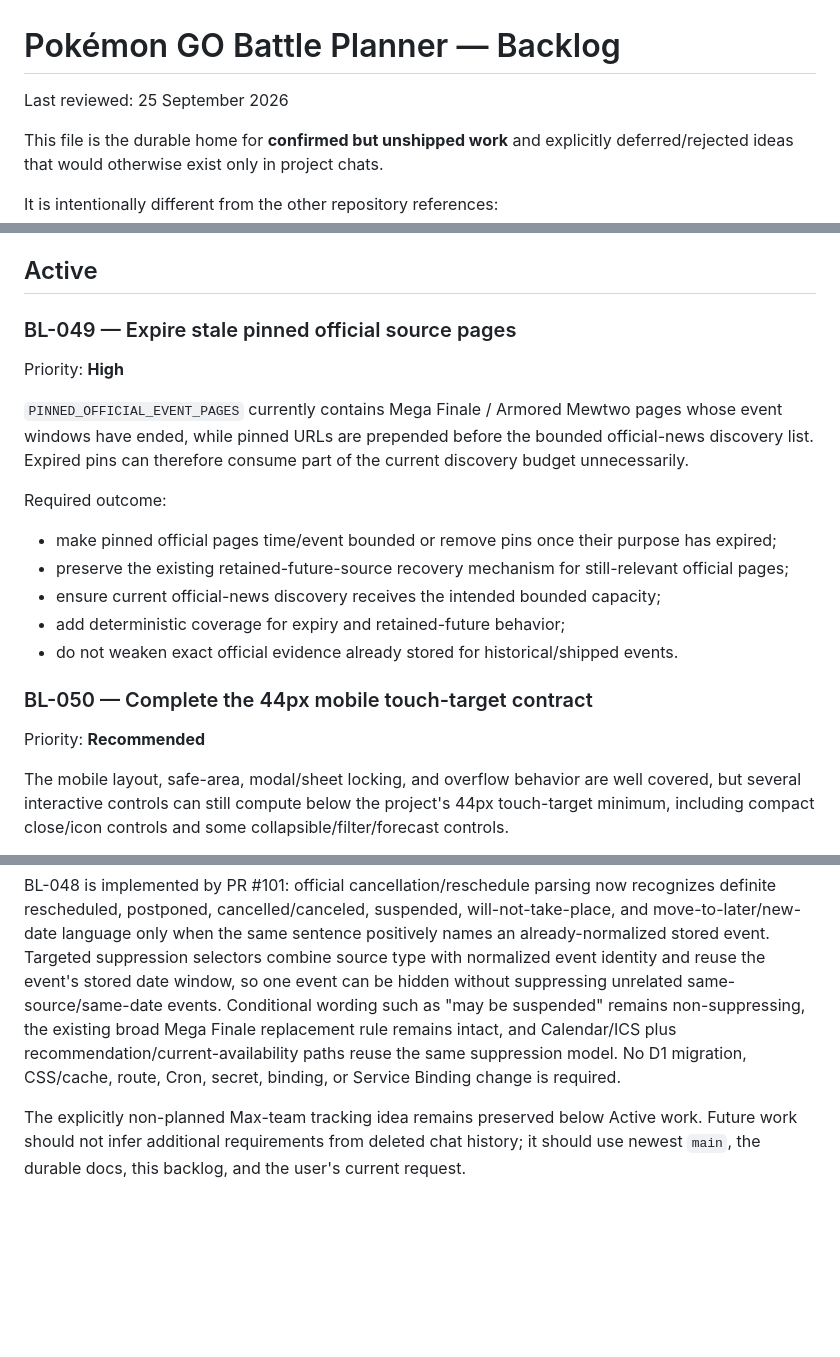
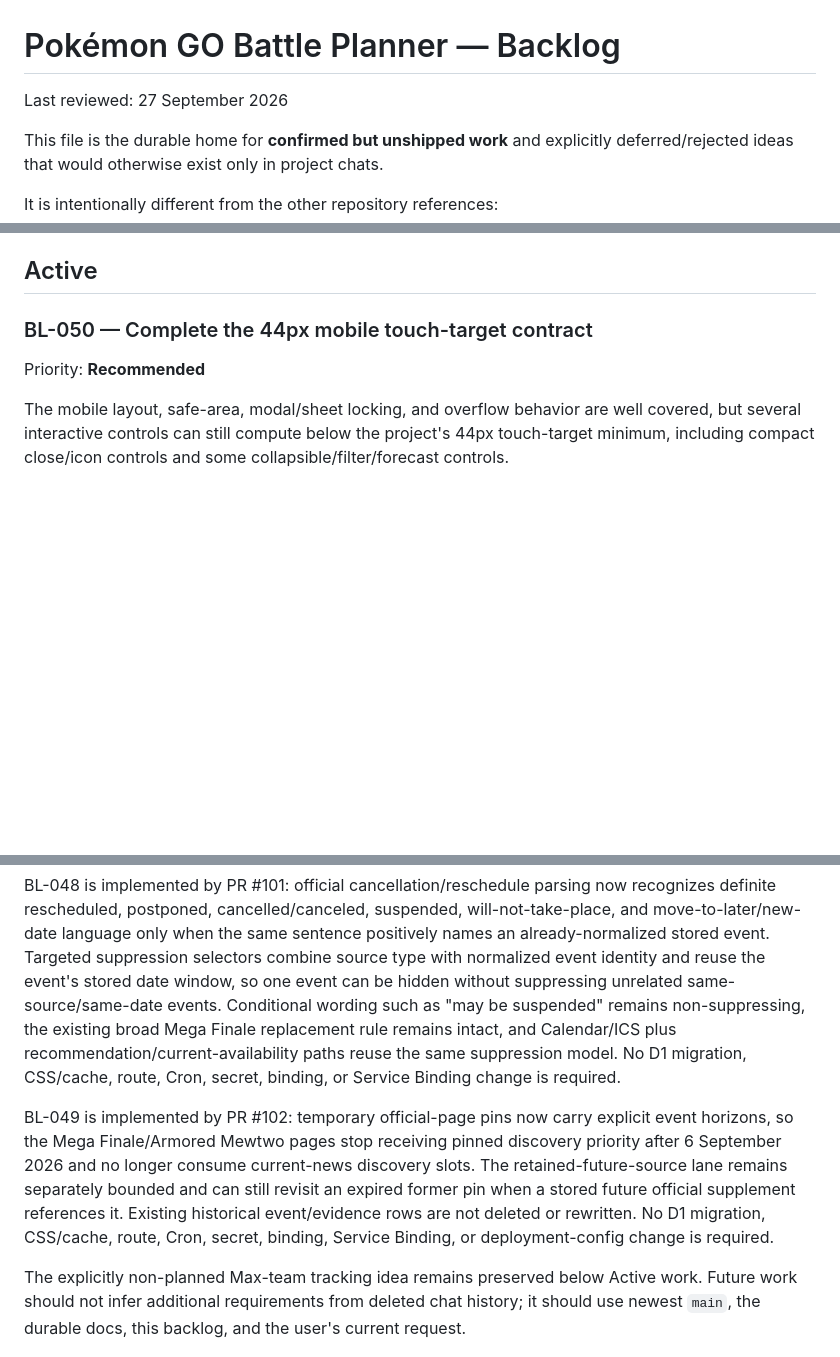
Before and after one commit to Jquak10/pokemon-go-plan, a Markdown page: docs/BACKLOG.md, 3 parts joined by grey strips. GitHub-like rendering; blank space fills up the shorter version.

Commit message:
docs: mark BL-049 implemented

```diff
--- a/docs/BACKLOG.md
+++ b/docs/BACKLOG.md
@@ -1,6 +1,6 @@
 # Pokémon GO Battle Planner — Backlog
 
-Last reviewed: 25 September 2026
+Last reviewed: 27 September 2026
 
 This file is the durable home for **confirmed but unshipped work** and explicitly deferred/rejected ideas that would otherwise exist only in project chats.
 
@@ -26,20 +26,6 @@ It is intentionally different from the other repository references:
 7. Never create a production migration solely because an item appears here. Inspect current production state and follow the normal migration/release workflow.
 
 ## Active
-
-### BL-049 — Expire stale pinned official source pages
-
-Priority: **High**
-
-`PINNED_OFFICIAL_EVENT_PAGES` currently contains Mega Finale / Armored Mewtwo pages whose event windows have ended, while pinned URLs are prepended before the bounded official-news discovery list. Expired pins can therefore consume part of the current discovery budget unnecessarily.
-
-Required outcome:
-
-- make pinned official pages time/event bounded or remove pins once their purpose has expired;
-- preserve the existing retained-future-source recovery mechanism for still-relevant official pages;
-- ensure current official-news discovery receives the intended bounded capacity;
-- add deterministic coverage for expiry and retained-future behavior;
-- do not weaken exact official evidence already stored for historical/shipped events.
 
 ### BL-050 — Complete the 44px mobile touch-target contract
 
@@ -149,4 +135,6 @@ BL-047 is implemented by PR #100: Workers Logs/custom error output stays enabled
 
 BL-048 is implemented by PR #101: official cancellation/reschedule parsing now recognizes definite rescheduled, postponed, cancelled/canceled, suspended, will-not-take-place, and move-to-later/new-date language only when the same sentence positively names an already-normalized stored event. Targeted suppression selectors combine source type with normalized event identity and reuse the event's stored date window, so one event can be hidden without suppressing unrelated same-source/same-date events. Conditional wording such as "may be suspended" remains non-suppressing, the existing broad Mega Finale replacement rule remains intact, and Calendar/ICS plus recommendation/current-availability paths reuse the same suppression model. No D1 migration, CSS/cache, route, Cron, secret, binding, or Service Binding change is required.
 
+BL-049 is implemented by PR #102: temporary official-page pins now carry explicit event horizons, so the Mega Finale/Armored Mewtwo pages stop receiving pinned discovery priority after 6 September 2026 and no longer consume current-news discovery slots. The retained-future-source lane remains separately bounded and can still revisit an expired former pin when a stored future official supplement references it. Existing historical event/evidence rows are not deleted or rewritten. No D1 migration, CSS/cache, route, Cron, secret, binding, Service Binding, or deployment-config change is required.
+
 The explicitly non-planned Max-team tracking idea remains preserved below Active work. Future work should not infer additional requirements from deleted chat history; it should use newest `main`, the durable docs, this backlog, and the user's current request.
```
